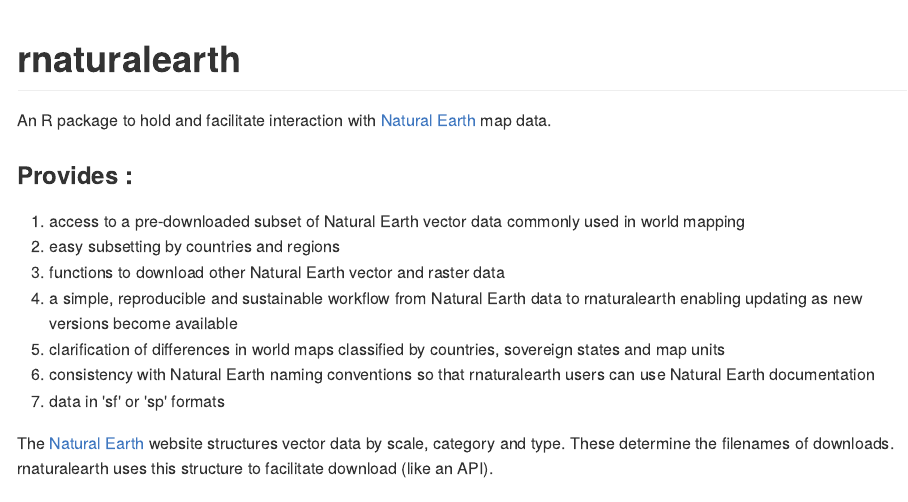
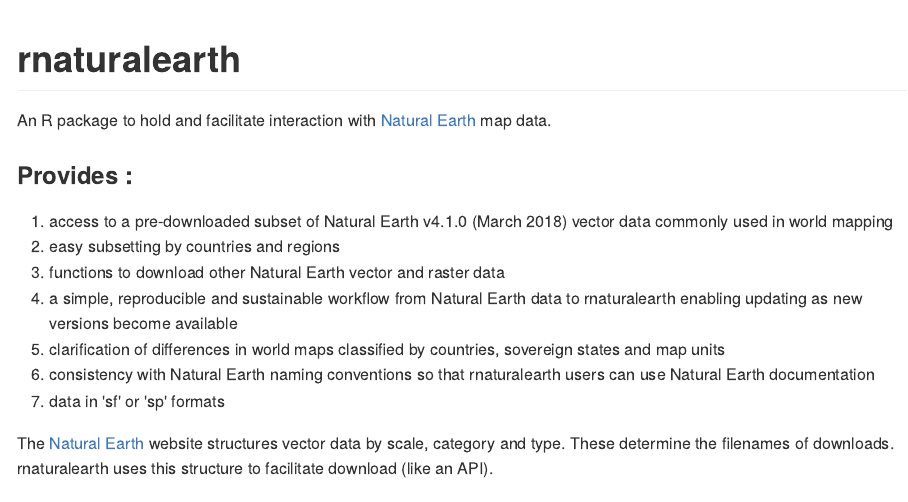
Before and after one commit to ropensci/rnaturalearth, an R Markdown document (README.Rmd): the page in a window 1100 px wide, from its top. The pictures show the output file README.md that the author committed with the source, drawn offline in the style of GitHub; badge pictures from the web are left out.

Commit message:
updated data to Natural Earth v4.1 using data_download_script and in *data and *hires packages closes #22

```diff
--- a/README.Rmd
+++ b/README.Rmd
@@ -29,7 +29,7 @@
 An R package to hold and facilitate interaction with [Natural Earth](http://www.naturalearthdata.com/) map data.
 
 ### Provides :
-1. access to a pre-downloaded subset of Natural Earth vector data commonly used in world mapping
+1. access to a pre-downloaded subset of Natural Earth v4.1.0 (March 2018) vector data commonly used in world mapping
 1. easy subsetting by countries and regions
 1. functions to download other Natural Earth vector and raster data
 1. a simple, reproducible and sustainable workflow from Natural Earth data to rnaturalearth enabling updating as new versions become available
```
Also changed, not shown: README.md, data/countries110.rda.
